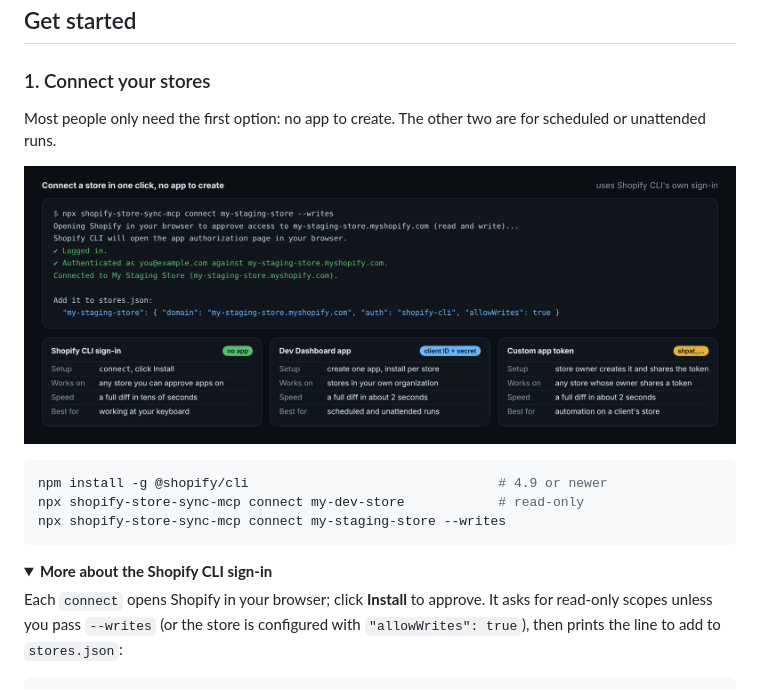
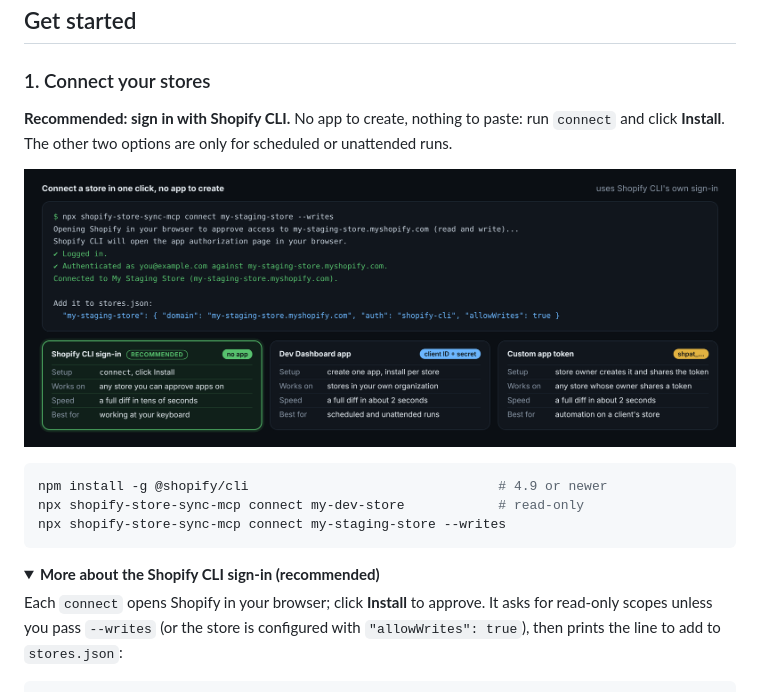
Before and after one commit to ussefidder/shopify-store-sync-mcp, a Markdown page: README.md, the part around the change. Drawn GitHub-style; pictures changed too: docs/images/connect.png; folded sections open.

Commit message:
README: mark the Shopify CLI sign-in as the recommended way to connect

````diff
--- a/README.md
+++ b/README.md
@@ -126,7 +126,7 @@ To report a vulnerability, see [SECURITY.md](SECURITY.md).
 
 ### 1. Connect your stores
 
-Most people only need the first option: no app to create. The other two are for scheduled or unattended runs.
+**Recommended: sign in with Shopify CLI.** No app to create, nothing to paste: run `connect` and click **Install**. The other two options are only for scheduled or unattended runs.
 
 <p align="center">
   <img src="docs/images/connect.png" alt="connect output: browser approval, Connected, and the stores.json line to add; then the three ways to connect compared" width="100%">
@@ -139,7 +139,7 @@ npx shopify-store-sync-mcp connect my-staging-store --writes
 ```
 
 <details>
-<summary><b>More about the Shopify CLI sign-in</b></summary>
+<summary><b>More about the Shopify CLI sign-in (recommended)</b></summary>
 
 Each `connect` opens Shopify in your browser; click **Install** to approve. It asks for read-only scopes unless you pass `--writes` (or the store is configured with `"allowWrites": true`), then prints the line to add to `stores.json`:
 
````
Also changed, not shown: 1 other file.
